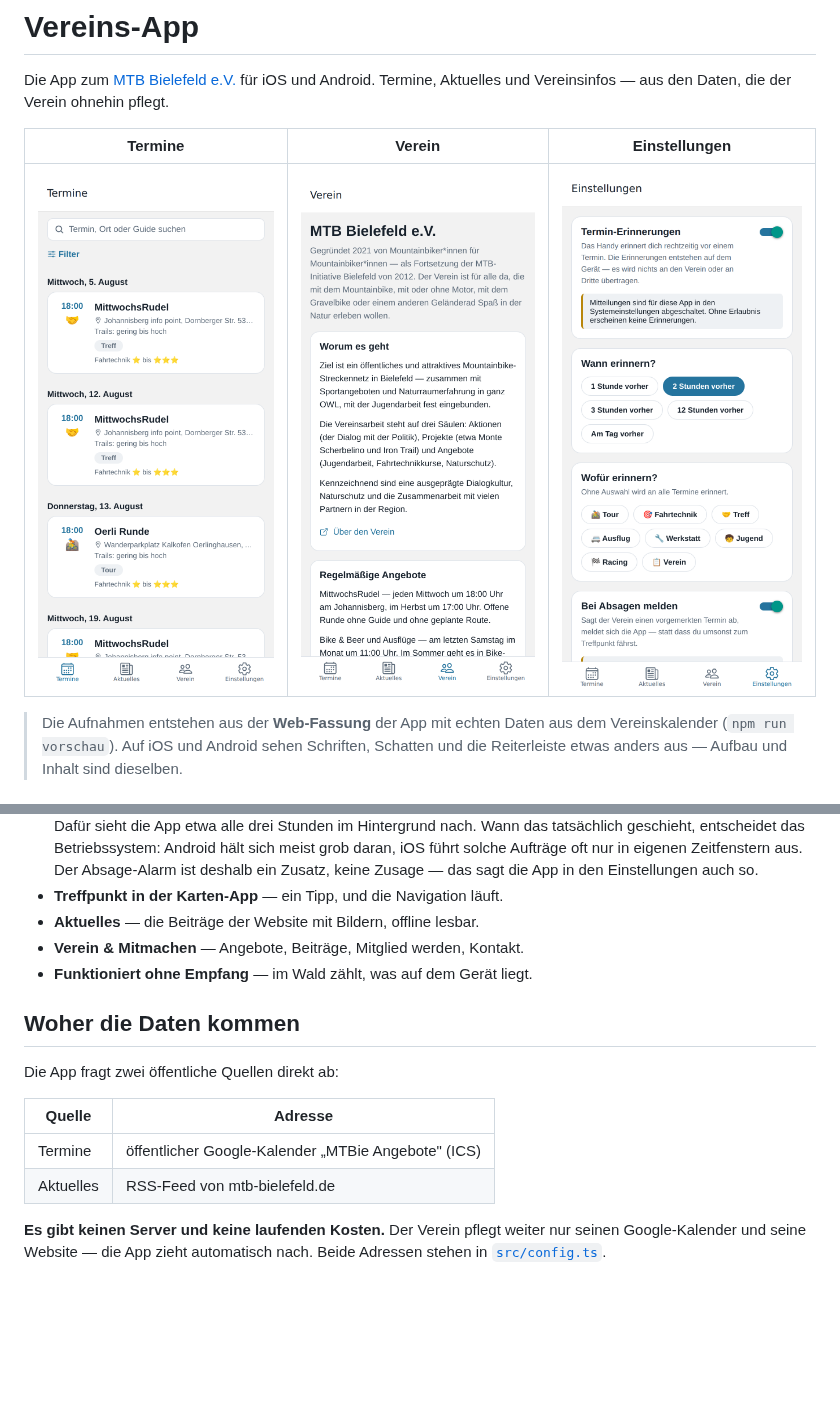
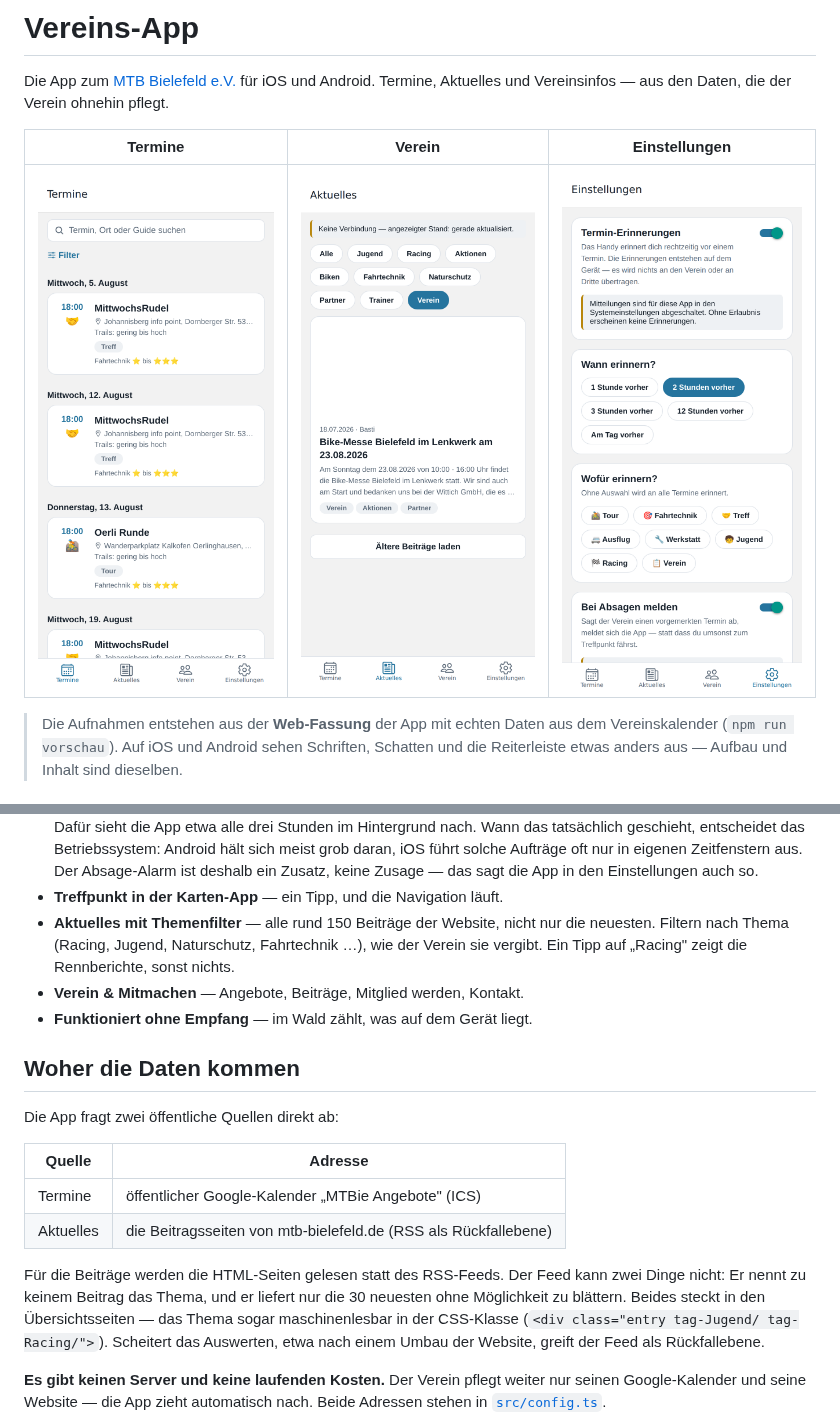
Before and after one commit to marcobockelbrink/mtb-bielefeld-app, a Markdown page: README.md, 2 parts joined by grey strips. Drawn GitHub-style; pictures changed too: docs/screenshots/verein.png; blank space fills up the shorter version.

```diff
--- a/README.md
+++ b/README.md
@@ -57,7 +57,10 @@ Frage von zwei Fingertipps — im Kalender-Abo ist sie unbeantwortbar.
   oft nur in eigenen Zeitfenstern aus. Der Absage-Alarm ist deshalb ein Zusatz,
   keine Zusage — das sagt die App in den Einstellungen auch so.
 - **Treffpunkt in der Karten-App** — ein Tipp, und die Navigation läuft.
-- **Aktuelles** — die Beiträge der Website mit Bildern, offline lesbar.
+- **Aktuelles mit Themenfilter** — alle rund 150 Beiträge der Website, nicht nur
+  die neuesten. Filtern nach Thema (Racing, Jugend, Naturschutz, Fahrtechnik …),
+  wie der Verein sie vergibt. Ein Tipp auf „Racing" zeigt die Rennberichte,
+  sonst nichts.
 - **Verein & Mitmachen** — Angebote, Beiträge, Mitglied werden, Kontakt.
 - **Funktioniert ohne Empfang** — im Wald zählt, was auf dem Gerät liegt.
 
@@ -68,7 +71,14 @@ Die App fragt zwei öffentliche Quellen direkt ab:
 | Quelle | Adresse |
 | --- | --- |
 | Termine | öffentlicher Google-Kalender „MTBie Angebote" (ICS) |
-| Aktuelles | RSS-Feed von mtb-bielefeld.de |
+| Aktuelles | die Beitragsseiten von mtb-bielefeld.de (RSS als Rückfallebene) |
+
+Für die Beiträge werden die HTML-Seiten gelesen statt des RSS-Feeds. Der Feed
+kann zwei Dinge nicht: Er nennt zu keinem Beitrag das Thema, und er liefert nur
+die 30 neuesten ohne Möglichkeit zu blättern. Beides steckt in den
+Übersichtsseiten — das Thema sogar maschinenlesbar in der CSS-Klasse
+(`<div class="entry tag-Jugend/ tag-Racing/">`). Scheitert das Auswerten, etwa
+nach einem Umbau der Website, greift der Feed als Rückfallebene.
 
 **Es gibt keinen Server und keine laufenden Kosten.** Der Verein pflegt weiter
 nur seinen Google-Kalender und seine Website — die App zieht automatisch nach.
```
Also changed, not shown: docs/screenshots/aktuelles.png (added), 14 other files.
